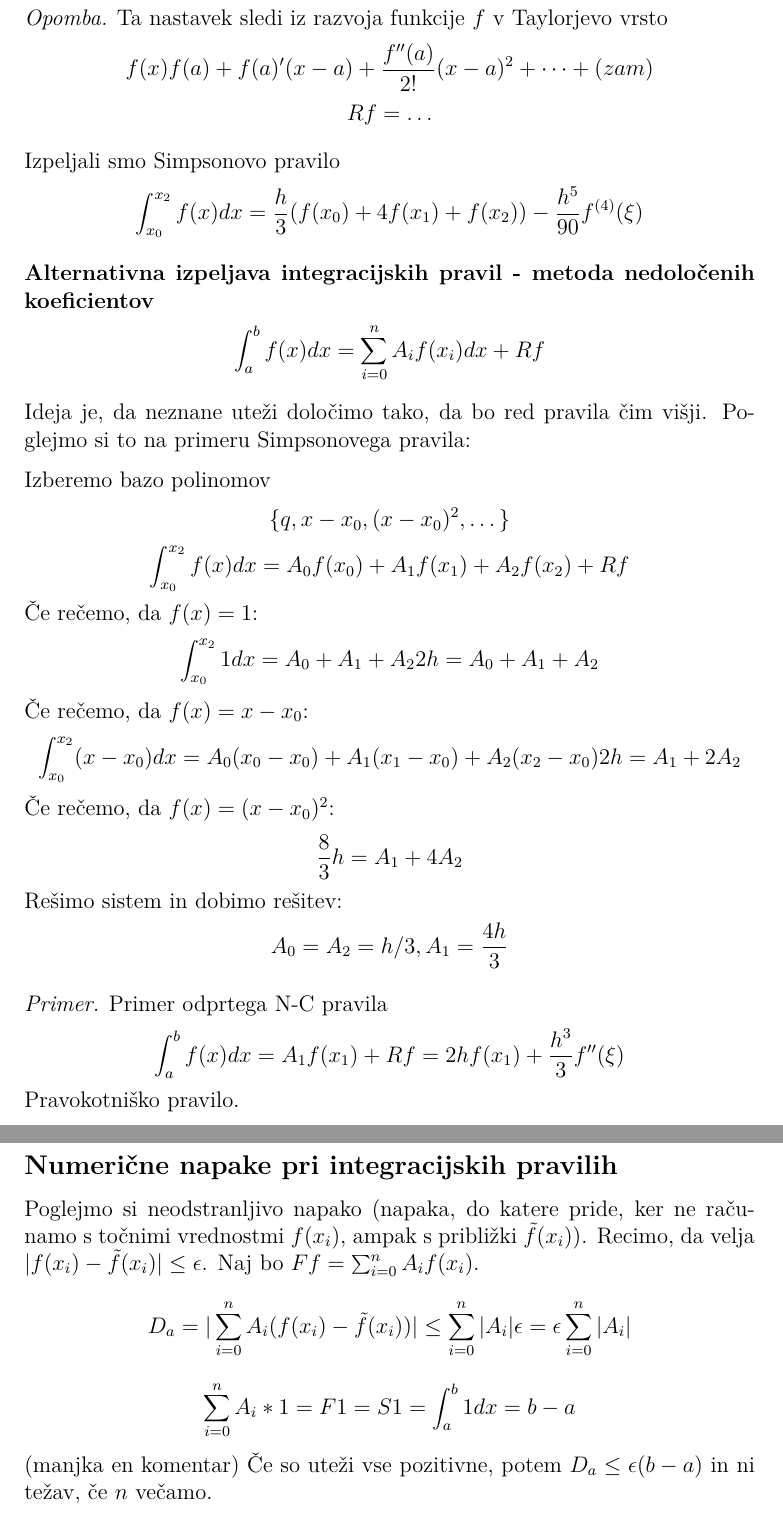
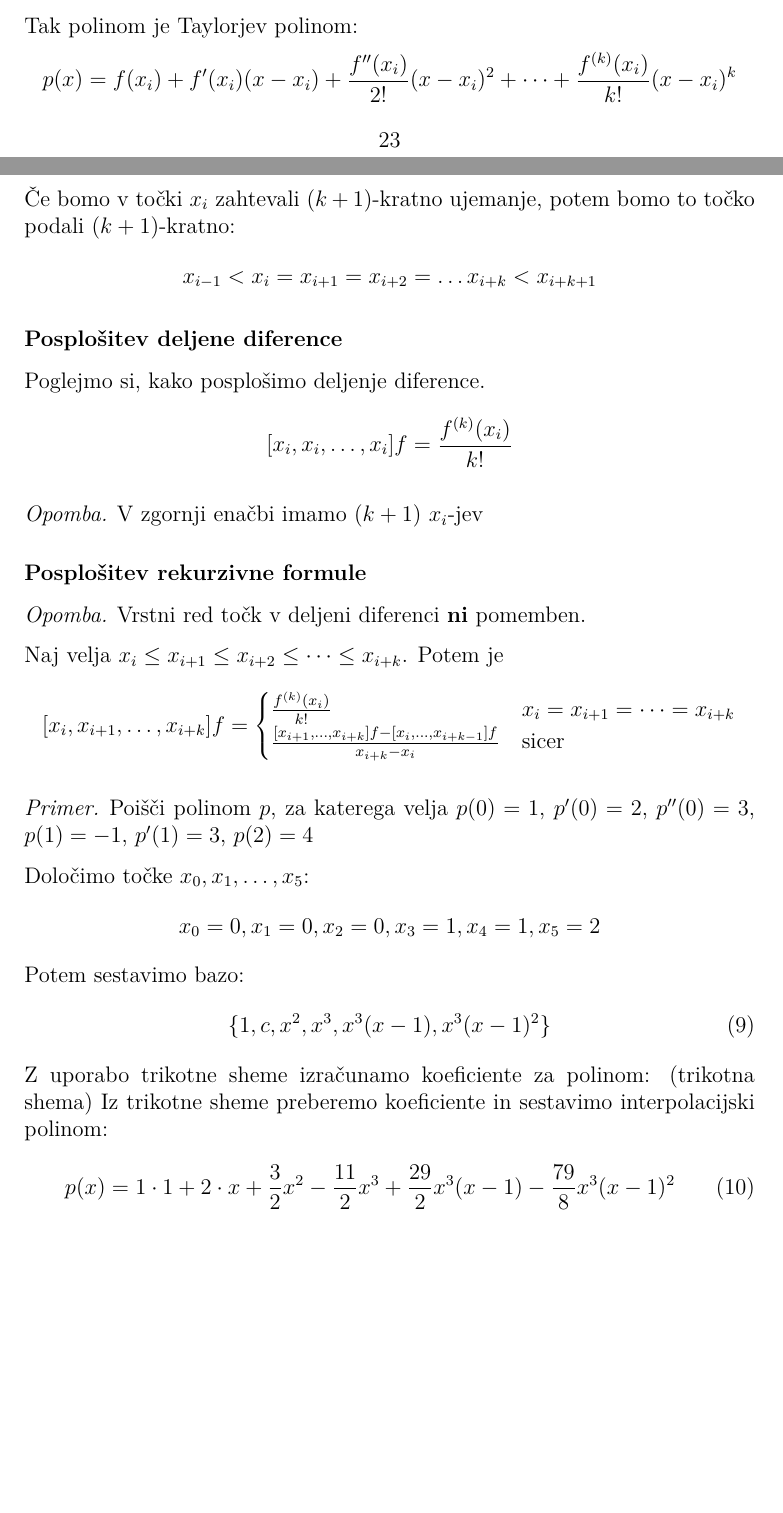
Before and after one commit to airplaneboii/NM2, a LaTeX document (master.tex): two parts of pages 27 and 28 of 28 before the commit and two parts of pages 25 and 26 of 26 after it, joined at a grey line, cut at the place of the change, the shorter picture padded with empty space. Compiled offline with pdfLaTeX.

Commit message:
urejanje 13.3.2023, pt1

```diff
--- a/master.tex
+++ b/master.tex
@@ -1273,3 +1234,54 @@ zapišemo
+    Tak polinom je Taylorjev polinom:
+    \begin{equation*}
+        p(x) = f(x_i) + f'(x_i)(x-x_i) + \frac{f''(x_i)}{2!}(x-x_i)^2 + \dots + \frac{f^{(k)}(x_i)}{k!}(x-x_i)^k
+    \end{equation*}
+    Če bomo v točki $x_i$ zahtevali $(k+1)$-kratno ujemanje, potem bomo to točko podali $(k+1)$-kratno:
+    \begin{equation*}
+        x_{i-1} < x_i = x_{i+1} = x_{i+2} = \dots x_{i+k} < x_{i+k+1}
+    \end{equation*}
+\end{defn}
+
+\subsubsection*{Posplošitev deljene diference}
+Poglejmo si, kako posplošimo deljenje diference.
+\begin{equation*}
+    [x_i, x_i, \dots, x_i] f = \frac{f^{(k)}(x_i)}{k!}
+\end{equation*}
+\begin{rem}
+    V zgornji enačbi imamo $(k+1)$ $x_i$-jev
+\end{rem}
+
+\subsubsection*{Posplošitev rekurzivne formule}
+\begin{rem}
+    Vrstni red točk v deljeni diferenci $\textbf{ni}$ pomemben.
+\end{rem}
+Naj velja $x_i \leq x_{i+1} \leq x_{i+2} \leq \dots \leq x_{i+k}$. Potem je
+\begin{equation*}
+    [x_i, x_{i+1}, \dots, x_{i+k}] f =
+    \begin{cases}
+        \frac{f^{(k)}(x_i)}{k!} & x_i = x_{i+1} = \dots = x_{i+k} \\
+        \frac{[x_{i+1}, \dots, x_{i+k}] f - [x_{i}, \dots, x_{i+k-1}]f}{x_{i+k} - x_{i}} & \text{sicer}
+    \end{cases}
+\end{equation*}
+
+\begin{ex}
+    Poišči polinom $p$, za katerega velja $p(0) = 1$, $p'(0) = 2$, $p''(0) = 3$, $p(1) = -1$, $p'(1) = 3$, $p(2) = 4$
+
+    Določimo točke $x_0, x_1, \dots, x_5$:
+    \begin{equation*}
+        x_0 = 0, x_1 = 0, x_2 = 0, x_3 = 1, x_4 = 1, x_5 = 2
+    \end{equation*}
+    Potem sestavimo bazo:
+    \begin{equation}
+        \{1, c, x^2, x^3, x^3(x-1), x^3(x-1)^2\}
+    \end{equation}
+    Z uporabo trikotne sheme izračunamo koeficiente za polinom:
+    (trikotna shema)
+    Iz trikotne sheme preberemo koeficiente in sestavimo interpolacijski polinom:
+    \begin{equation}
+        p(x) = 1 \cdot 1 + 2 \cdot x + \frac{3}{2} x^2 - \frac{11}{2}x^3 + \frac{29}{2}x^3(x-1) - \frac{79}{8} x^3(x-1)^2
+    \end{equation}
+\end{ex}
+
 %Brez izpeljave povejmo še sledeče trditve:
 %\begin{claim}
 %    Za $f \in \mathscr{C}^k ([a, b]), a \leq x_0 \leq x_1 \leq x_n \leq b$, velja
@@ -1535,2 +1523,0 @@ Glede na izbiro vozlov ločimo dve vrsti pravil:
-        \int_{a}^{b} f(x) dx =& \int_{a}^{b} (f(x_0) \frac{x-x_1}{x_0 - x_1} + f(x_1) \frac{x-x_0}{x_1-x_0}) dx + \int_{a}^{b} (x-x_0)(x-x_1) [x_0, x_1, x] f dx
-                             =& f(x_0) \frac{1}{-h} \int_{x_0}^{x_1} (x-x_1) dx f(x_1) \frac{1}{h} \int_{x_0}^{x_1} (x-x_0) dx + \int_{x_0}^{x_1} (x-x_0) (x-x_1) [x_0, x_1, x] f dx
@@ -1547 +1523,0 @@ Glede na izbiro vozlov ločimo dve vrsti pravil:
-        \int_{x_0}^{x_1} f(x) dx = \frac{h}{2} (f(x_0) + f(x_1)) - \frac{1}{12} h^3 f''(\xi), \xi \in [x_0, x_1] za f \in \mathscr{C}^2([x_0, x_1])
@@ -1564 +1523,0 @@ Glede na izbiro vozlov ločimo dve vrsti pravil:
-        \int_{x_0}^{x_1} f(x) dx = \int_{x_0}^{x_1} \frac{(x-x_1)(x-x_2)}{(x_0-x_1)(x_0-x_2)} dx + \int_{x_0}^{x_1} \frac{(x-x_0)(x-x_2)}{(x_1-x_0)(x_1-x_2)} dx + \int_{x_0}^{x_1} \frac{(x-x_0)(x-x_1)}{(x_2-x_0)(x_2-x_1)} dx + \int_{x_0}^{x_1} (x-x_0)(x-x_1)(x-x_2) [x_0, x_1, x_2, x] f dx
@@ -1573 +1523,0 @@ Glede na izbiro vozlov ločimo dve vrsti pravil:
-        \int_{x_0}^{x_2} f(x) dx = \frac{h}{3} (f(x_0) + 4f(x_1) + f(x_2) + Rf)
@@ -1599,70 +1524,157 @@ Glede na izbiro vozlov ločimo dve vrsti pravil:
-    \begin{rem}
-        Ta nastavek sledi iz razvoja funkcije $f$ v Taylorjevo vrsto
-        \begin{equation*}
-            f(x) f(a) + f(a)'(x-a) + \frac{f''(a)}{2!} (x-a)^2 + \dots + (za m)
-        \end{equation*}
-        \begin{equation*}
-            Rf = \dots
-        \end{equation*}
-    \end{rem}
-
-    Izpeljali smo Simpsonovo pravilo
-    \begin{equation*}
-        \int_{x_0}^{x_2} f(x) dx = \frac{h}{3} (f(x_0) + 4f(x_1) + f(x_2)) - \frac{h^5}{90} f^{(4)}(\xi)
-    \end{equation*}
-\end{ex}
-
-\subsubsection*{Alternativna izpeljava integracijskih pravil - metoda nedoločenih koeficientov}
-\begin{equation*}
-    \int_{a}^{b} f(x) dx = \sum_{i=0}^{n} A_i f(x_i) dx + Rf
-\end{equation*}
-
-Ideja je, da neznane uteži določimo tako, da bo red pravila čim višji. Poglejmo si to na primeru Simpsonovega pravila:
-
-Izberemo bazo polinomov
-\begin{equation*}
-    \{q, x-x_0, (x-x_0)^2, \dots\}
-\end{equation*}
-\begin{equation*}
-    \int_{x_0}^{x_2}f(x) dx = A_0 f(x_0) + A_1 f(x_1) + A_2 f(x_2) + Rf
-\end{equation*}
-Če rečemo, da $f(x) = 1$:
-\begin{equation*}
-    \int_{x_0}^{x_2} 1 dx = A_0 + A_1 + A_2 \\
-    2h =  A_0 + A_1 + A_2
-\end{equation*}
-Če rečemo, da $f(x) = x-x_0$:
-\begin{equation*}
-    \int_{x_0}^{x_2} (x-x_0) dx = A_0 (x_0-x_0) + A_1(x_1-x_0) + A_2(x_2-x_0) \\
-    2h = A_1 + 2A_2
-\end{equation*}
-Če rečemo, da $f(x) = (x-x_0)^2$:
-\begin{equation*}
-    \frac{8}{3} h = A_1 + 4A_2
-\end{equation*}
-Rešimo sistem in dobimo rešitev:
-\begin{equation*}
-    A_0 = A_2 = h/3, A_1 = \frac{4h}{3}
-\end{equation*}
-
-\begin{ex}
-    Primer odprtega N-C pravila
-    \begin{equation*}
-        \int_{a}^{b} f(x) dx = A_1 f(x_1) + Rf = 2hf(x_1) + \frac{h^3}{3} f''(\xi)
-    \end{equation*}
-    Pravokotniško pravilo.
-\end{ex}
-
-\subsection*{Numerične napake pri integracijskih pravilih}
-Poglejmo si neodstranljivo napako (napaka, do katere pride, ker ne računamo s točnimi vrednostmi $f(x_i)$, ampak s približki $\tilde{f}(x_i)$).
-Recimo, da velja $|f(x_i) - \tilde{f}(x_i)| \leq \epsilon$. Naj bo $F f = \sum_{i = 0}^{n} A_i f(x_i)$.
-\begin{equation*}
-    D_a = |\sum_{i=0}^{n} A_i (f(x_i) - \tilde{f}(x_i))| \leq \sum_{i=0}^{n} |A_i| \epsilon = \epsilon \sum_{i=0}^{n} |A_i|
-\end{equation*}
-\begin{equation*}
-    \sum_{i=0}^{n} A_i * 1 = F1 = S1 = \int_{a}^{b} 1dx = b-a
-\end{equation*}
-(manjka en komentar)
-Če so uteži vse pozitivne, potem $D_a \leq \epsilon(b-a)$ in ni težav, če $n$ večamo.
+%Glede na izbiro vozlov ločimo dve vrsti pravil:
+%\begin{itemize}
+%    \item Newton-Cotesova pravila
+%    Vozle izberemo ekvidistantno: $x_0 = a, x_i = x_0 + ih, h = \frac{b-a}{n}, i = 0, 1, \dots, n$
+%    Ločimo:
+%    \begin{itemize}
+%        \item zaprta pravila (upoštevamo krajišči)
+%        \begin{equation*}
+%            \int_{a}^{b} f(x) dx = \sum_{i=0}^{n} A_i f(x_i) + Rf
+%        \end{equation*}
+%        \item odprta pravila (ne upoštevamo krajišč):
+%        \item \begin{equation*}
+%            \int_{a}^{b} f(x) dx = \sum_{i=1}^{n-1} A_i f(x_i) + Rf
+%        \end{equation*}
+%    \end{itemize}
+%    \item Gaussova pravila
+%    Vozle izračunamo oziroma določimo tako, da je pravilo čim višjega reda.
+%\end{itemize}
+%
+%\subsubsection*{Nekaj osnovnih Newton-Cotesovih (N-C) pravil}
+%\begin{ex}
+%    $n = 1$, $a = x_0$, $b = x_1 = x_0 + h$, $h = b-a$
+%    \begin{align*}
+%        \int_{a}^{b} f(x) dx =& \int_{a}^{b} (f(x_0) \frac{x-x_1}{x_0 - x_1} + f(x_1) \frac{x-x_0}{x_1-x_0}) dx + \int_{a}^{b} (x-x_0)(x-x_1) [x_0, x_1, x] f dx
+%                             =& f(x_0) \frac{1}{-h} \int_{x_0}^{x_1} (x-x_1) dx f(x_1) \frac{1}{h} \int_{x_0}^{x_1} (x-x_0) dx + \int_{x_0}^{x_1} (x-x_0) (x-x_1) [x_0, x_1, x] f dx
+%                             =& \frac{h}{2} (f(x_0) + f(x_1)) + Rf
+%    \end{align*}
+%    (pazi! nekaj komentarjev manjka (in drugih stvari))
+%    (*) Posplošen izrek o povprečni vrednosti
+%    Če $f$ na $[a, b]$ ne spremeni predzanaka, potem je
+%    \begin{equation*}
+%        \int_{a}^{b} f(x) g(x) dx = g(\xi) \int_{a}^{b} f(x) dx, \xi \in [a, b]
+%    \end{equation*}
+%    Trapezno pravilo:
+%    \begin{equation*}
+%        \int_{x_0}^{x_1} f(x) dx = \frac{h}{2} (f(x_0) + f(x_1)) - \frac{1}{12} h^3 f''(\xi), \xi \in [x_0, x_1] za f \in \mathscr{C}^2([x_0, x_1])
+%    \end{equation*}
+%
+%    Določimo še red pravila
+%    \begin{itemize}
+%        \item Red je zagotovo vsaj 1
+%        \begin{equation*}
+%            Rp=? ua p\in \Pp_2
+%            R(x - x_0)^2 = S(\cdot - x_0)^2 + F(\cdot - x_0)^2 = \int_{x_0}^{x_1} (\cdot - x_0)^2 d\cdot - \frac{h}{2}((x_0 - x_0)^2 + (x_1 - x_0)^2) =
+%            = \frac{(x_1 - x_0)^3}{3} - \frac{h}{2} h^2 = \frac{h^3}{3} - \frac{h^3}{2} = - \frac{h^3}{6} \neq 0
+%        \end{equation*}
+%    \end{itemize}
+%\end{ex}
+%
+%\begin{ex}
+%    $n = 2, x_0 = a, x_1 = x_0 + h, x_2 = x_0 + 2h = b, h = \frac{b-a}{2}$
+%    \begin{equation*}
+%        \int_{x_0}^{x_1} f(x) dx = \int_{x_0}^{x_1} \frac{(x-x_1)(x-x_2)}{(x_0-x_1)(x_0-x_2)} dx + \int_{x_0}^{x_1} \frac{(x-x_0)(x-x_2)}{(x_1-x_0)(x_1-x_2)} dx + \int_{x_0}^{x_1} \frac{(x-x_0)(x-x_1)}{(x_2-x_0)(x_2-x_1)} dx + \int_{x_0}^{x_1} (x-x_0)(x-x_1)(x-x_2) [x_0, x_1, x_2, x] f dx
+%        A_0 = \frac{1}{h^2} \int_{x_0}^{x_1} (x-x_1)(x-x_2) dx = \frac{1}{h^2} \int_{x_0}^{x_1} h(t-1) h(t-2) h dt = \dots = \frac{h}{3}
+%    \end{equation*}
+%    Podobno:
+%    \begin{align*}
+%        A_1 = \frac{4}{3}h\\
+%        A_2 = \frac{1}{3} h
+%    \end{align*}
+%    \begin{equation*}
+%        \int_{x_0}^{x_2} f(x) dx = \frac{h}{3} (f(x_0) + 4f(x_1) + f(x_2) + Rf)
+%        Rf = \int_{x_0}^{x_2} (x-x_0)(x-x_1)(x-x_2)[x_0, x_1, x_2, x] f dx = ??
+%    \end{equation*}
+%    Določimo red pravila.
+%    Red pravila je vsaj 2.
+%    $R(x-x_0)^3 = S(x-x_0)^3 - F(x-x_0)^3 = \int_{x_0}^{x_2} (x-x_0)^3 dx - \frac{h}{3} ((x_0-x_0)^3 + 4(x_1-x_0)^3 + (x_2 - x_0)^3) =
+%    \frac{(x_2-x_0)^4}{4} - \frac{h}{3}(4h^3 + 8h^3) = (dopolni) = 0$
+%    Red je vsaj 3
+%    Za red = 4 nisem prepisoval - lahko ctrl+c
+%    Red je 3
+%    Uporabimo nastavek za napako:
+%    \begin{equation*}
+%        Rf = C f^{(m+1)} (\xi), \xi \in [a, b]
+%    \end{equation*}
+%    Za $f$ izberemo $f(x) = (x-x_0)^4$ in dobimo
+%    \begin{equation*}
+%        F(x-x_0)^4 = C * f^{(4)} (\xi) = C*4!
+%    \end{equation*}
+%    sledi
+%    \begin{equation*}
+%        C = -\frac{h^5}{90}
+%    \end{equation*}
+%    in dobimo
+%    \begin{equation*}
+%        Rf = -\frac{h^5}{90}f^{(4)}(\xi)
+%    \end{equation*}
+%    \begin{rem}
+%        Ta nastavek sledi iz razvoja funkcije $f$ v Taylorjevo vrsto
+%        \begin{equation*}
+%            f(x) f(a) + f(a)'(x-a) + \frac{f''(a)}{2!} (x-a)^2 + \dots + (za m)
+%        \end{equation*}
+%        \begin{equation*}
+%            Rf = \dots
+%        \end{equation*}
+%    \end{rem}
+%
+%    Izpeljali smo Simpsonovo pravilo
+%    \begin{equation*}
+%        \int_{x_0}^{x_2} f(x) dx = \frac{h}{3} (f(x_0) + 4f(x_1) + f(x_2)) - \frac{h^5}{90} f^{(4)}(\xi)
+%    \end{equation*}
+%\end{ex}
+%
+%\subsubsection*{Alternativna izpeljava integracijskih pravil - metoda nedoločenih koeficientov}
+%\begin{equation*}
+%    \int_{a}^{b} f(x) dx = \sum_{i=0}^{n} A_i f(x_i) dx + Rf
+%\end{equation*}
+%
+%Ideja je, da neznane uteži določimo tako, da bo red pravila čim višji. Poglejmo si to na primeru Simpsonovega pravila:
+%
+%Izberemo bazo polinomov
+%\begin{equation*}
+%    \{q, x-x_0, (x-x_0)^2, \dots\}
+%\end{equation*}
+%\begin{equation*}
+%    \int_{x_0}^{x_2}f(x) dx = A_0 f(x_0) + A_1 f(x_1) + A_2 f(x_2) + Rf
+%\end{equation*}
+%Če rečemo, da $f(x) = 1$:
+%\begin{equation*}
+%    \int_{x_0}^{x_2} 1 dx = A_0 + A_1 + A_2 \\
+%    2h =  A_0 + A_1 + A_2
+%\end{equation*}
+%Če rečemo, da $f(x) = x-x_0$:
+%\begin{equation*}
+%    \int_{x_0}^{x_2} (x-x_0) dx = A_0 (x_0-x_0) + A_1(x_1-x_0) + A_2(x_2-x_0) \\
+%    2h = A_1 + 2A_2
+%\end{equation*}
+%Če rečemo, da $f(x) = (x-x_0)^2$:
+%\begin{equation*}
+%    \frac{8}{3} h = A_1 + 4A_2
+%\end{equation*}
+%Rešimo sistem in dobimo rešitev:
+%\begin{equation*}
+%    A_0 = A_2 = h/3, A_1 = \frac{4h}{3}
+%\end{equation*}
+%
+%\begin{ex}
+%    Primer odprtega N-C pravila
+%    \begin{equation*}
+%        \int_{a}^{b} f(x) dx = A_1 f(x_1) + Rf = 2hf(x_1) + \frac{h^3}{3} f''(\xi)
+%    \end{equation*}
+%    Pravokotniško pravilo.
+%\end{ex}
+%
+%\subsection*{Numerične napake pri integracijskih pravilih}
+%Poglejmo si neodstranljivo napako (napaka, do katere pride, ker ne računamo s točnimi vrednostmi $f(x_i)$, ampak s približki $\tilde{f}(x_i)$).
+%Recimo, da velja $|f(x_i) - \tilde{f}(x_i)| \leq \epsilon$. Naj bo $F f = \sum_{i = 0}^{n} A_i f(x_i)$.
+%\begin{equation*}
+%    D_a = |\sum_{i=0}^{n} A_i (f(x_i) - \tilde{f}(x_i))| \leq \sum_{i=0}^{n} |A_i| \epsilon = \epsilon \sum_{i=0}^{n} |A_i|
+%\end{equation*}
+%\begin{equation*}
+%    \sum_{i=0}^{n} A_i * 1 = F1 = S1 = \int_{a}^{b} 1dx = b-a
+%\end{equation*}
+%(manjka en komentar)
+%Če so uteži vse pozitivne, potem $D_a \leq \epsilon(b-a)$ in ni težav, če $n$ večamo.
 
 \end{document}
```
Also changed, not shown: master.pdf, master.tex (173 more changed lines), 4 other files.
